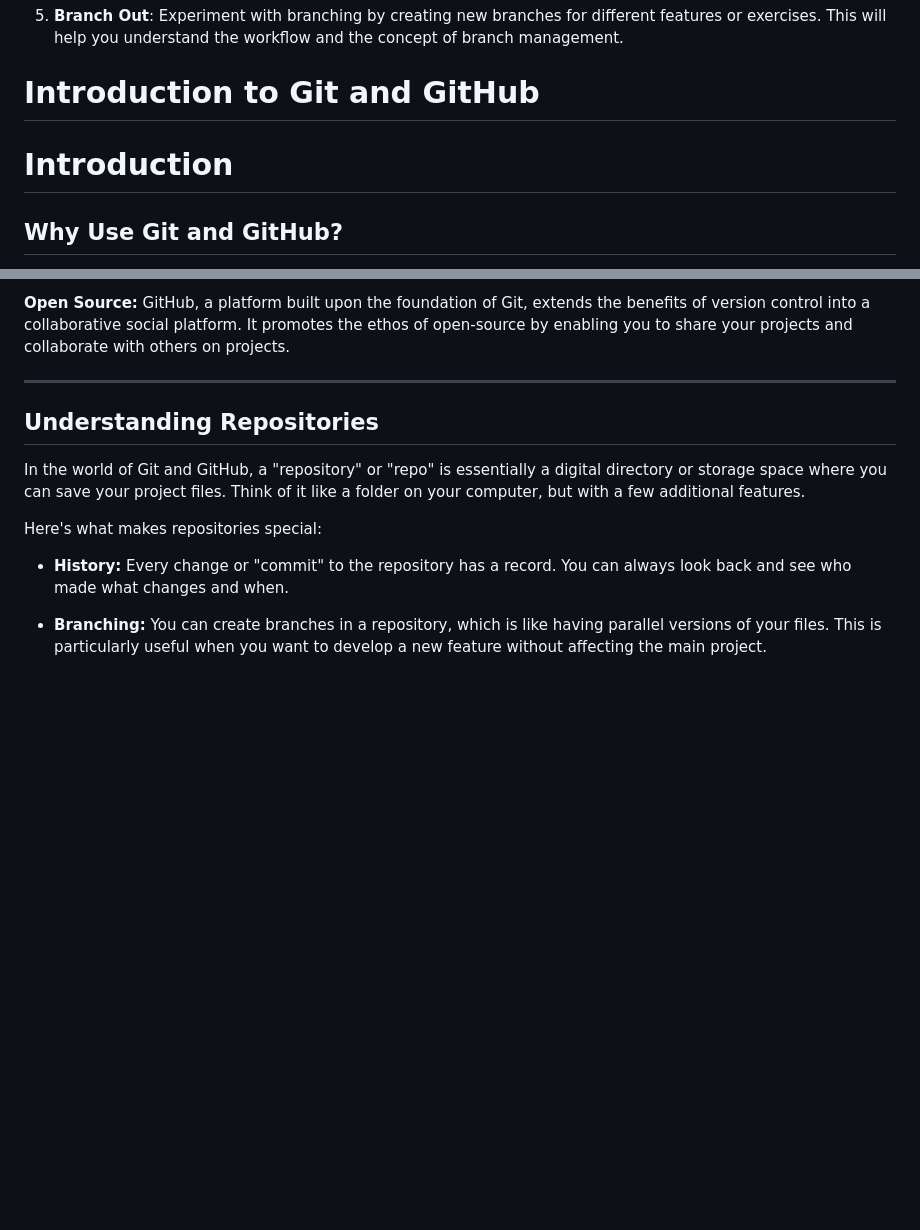
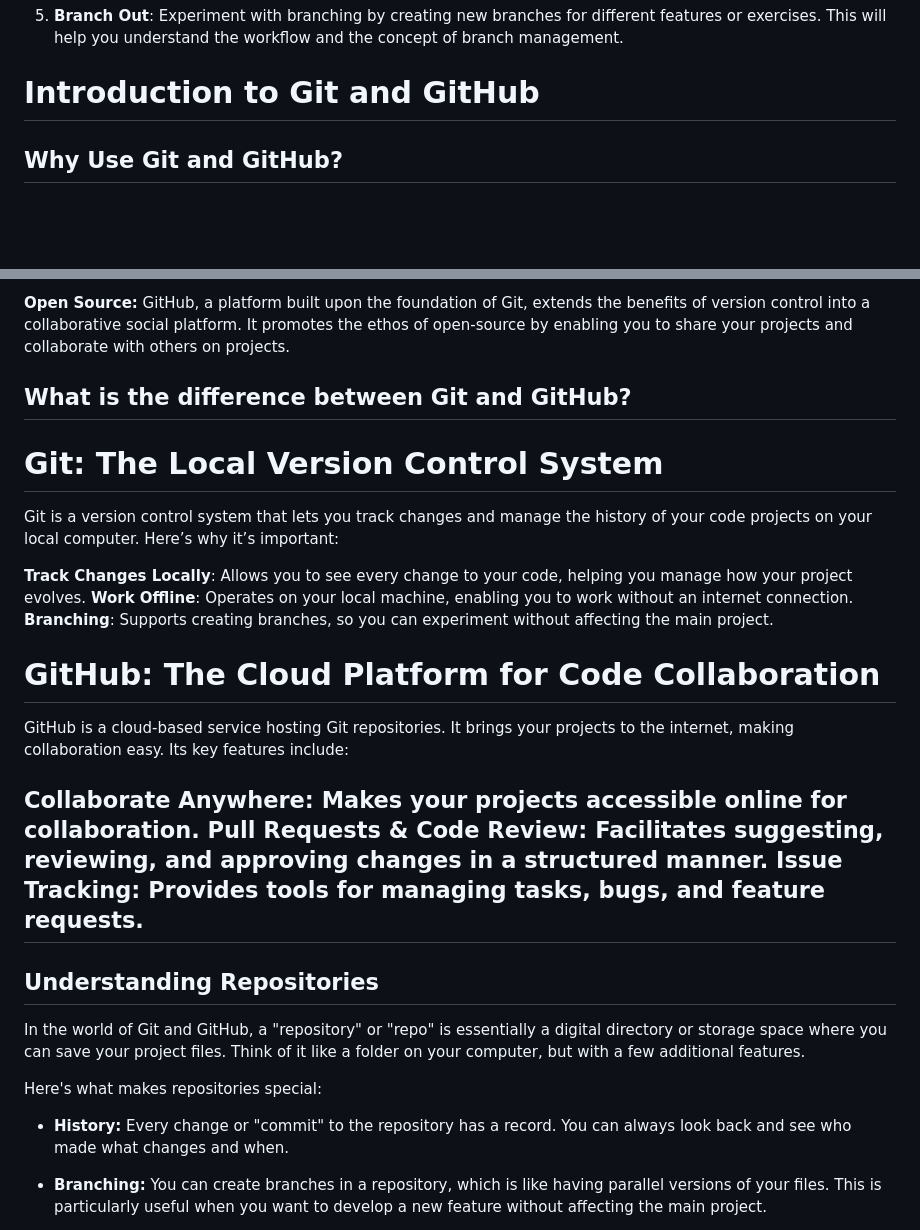
Before and after one commit to Ellie-Brakoniecki/Git-and-GitHub-tutorial, a Markdown page: README.md, 2 parts joined by grey strips. Rendered like a GitHub page; blank space fills up the shorter version.

Commit message:
update readme following comments from Jamie

```diff
--- a/README.md
+++ b/README.md
@@ -20,7 +20,6 @@ This repository is designed as a tool to help enhance your understanding of Git
 
 # Introduction to Git and GitHub
 
-# Introduction
 
 ## Why Use Git and GitHub?
 
@@ -38,6 +37,22 @@ With Git, every time you commit (or save) a version of your project, that versio
 **Open Source:**
 GitHub, a platform built upon the foundation of Git, extends the benefits of version control into a collaborative social platform. It promotes the ethos of open-source by enabling you to share your projects and collaborate with others on projects.
 
+
+## What is the difference between Git and GitHub?
+# Git: The Local Version Control System
+
+Git is a version control system that lets you track changes and manage the history of your code projects on your local computer. Here’s why it’s important:
+
+**Track Changes Locally**: Allows you to see every change to your code, helping you manage how your project evolves.
+**Work Offline**: Operates on your local machine, enabling you to work without an internet connection.
+**Branching**: Supports creating branches, so you can experiment without affecting the main project.
+
+# GitHub: The Cloud Platform for Code Collaboration
+GitHub is a cloud-based service hosting Git repositories. It brings your projects to the internet, making collaboration easy. Its key features include:
+
+**Collaborate Anywhere**: Makes your projects accessible online for collaboration.
+**Pull Requests & Code Review**: Facilitates suggesting, reviewing, and approving changes in a structured manner.
+**Issue Tracking**: Provides tools for managing tasks, bugs, and feature requests.
 ---
 
 ## Understanding Repositories
```
